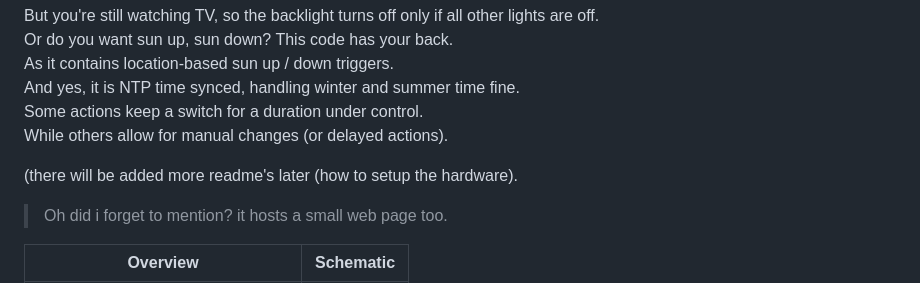
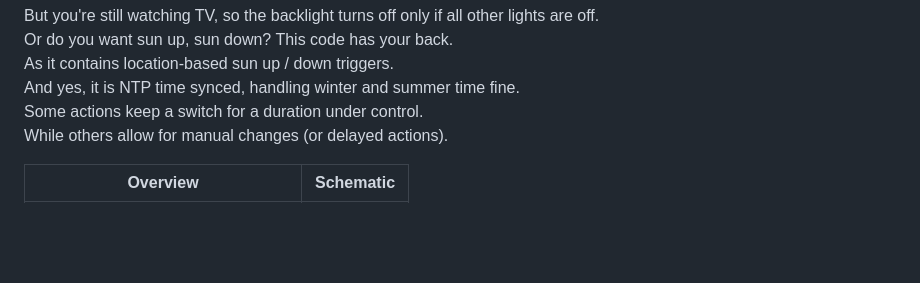
Before and after one commit to PGTBoos/ESP32HomeAutomation-RuleBased, a Markdown page: README.md, the part around the change. GitHub-like rendering; blank space fills up the shorter version.

```diff
--- a/README.md
+++ b/README.md
@@ -13,9 +13,6 @@ And yes, it is NTP time synced, handling winter and summer time fine.
 Some actions keep a switch for a duration under control.
 While others allow for manual changes (or delayed actions).
 
-(there will be added more readme's later (how to setup the hardware).
-
-> Oh did i forget to mention? it hosts a small web page too.
 
 
 | Overview | Schematic |
```
